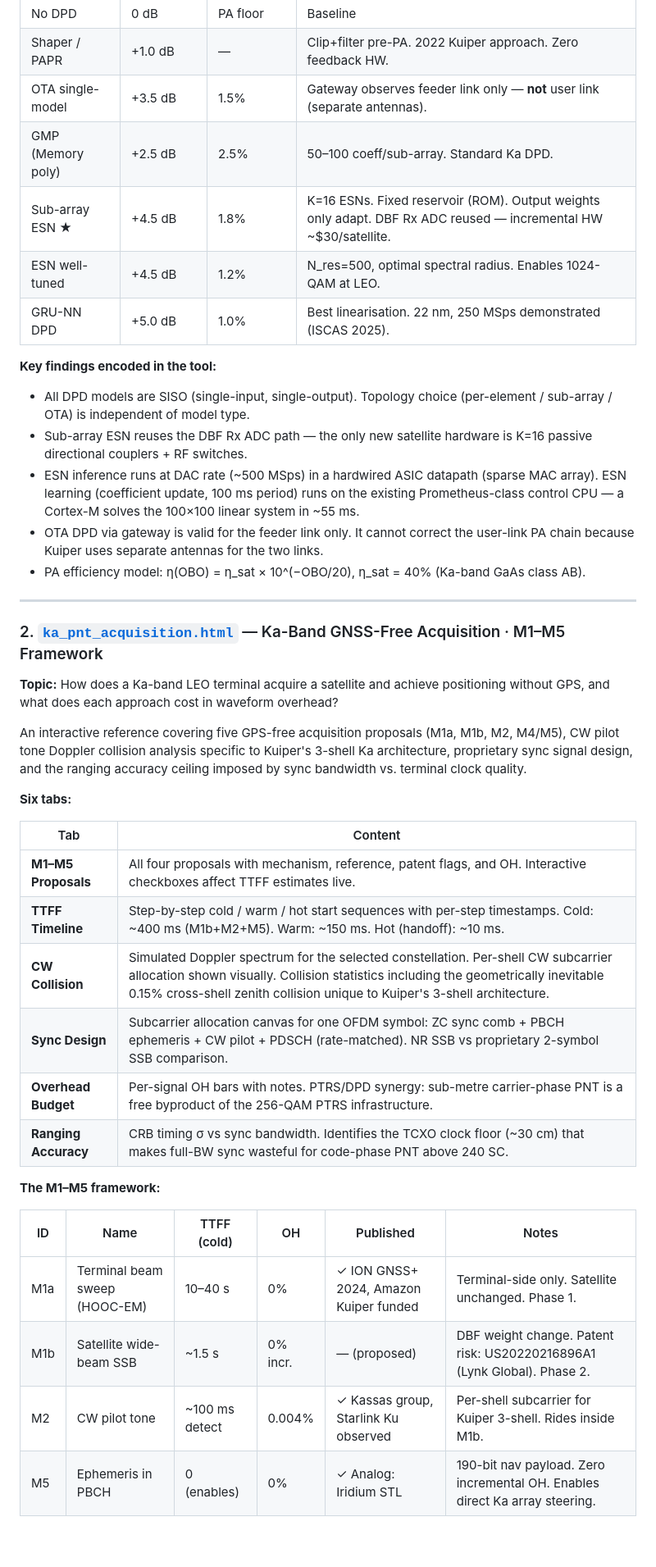
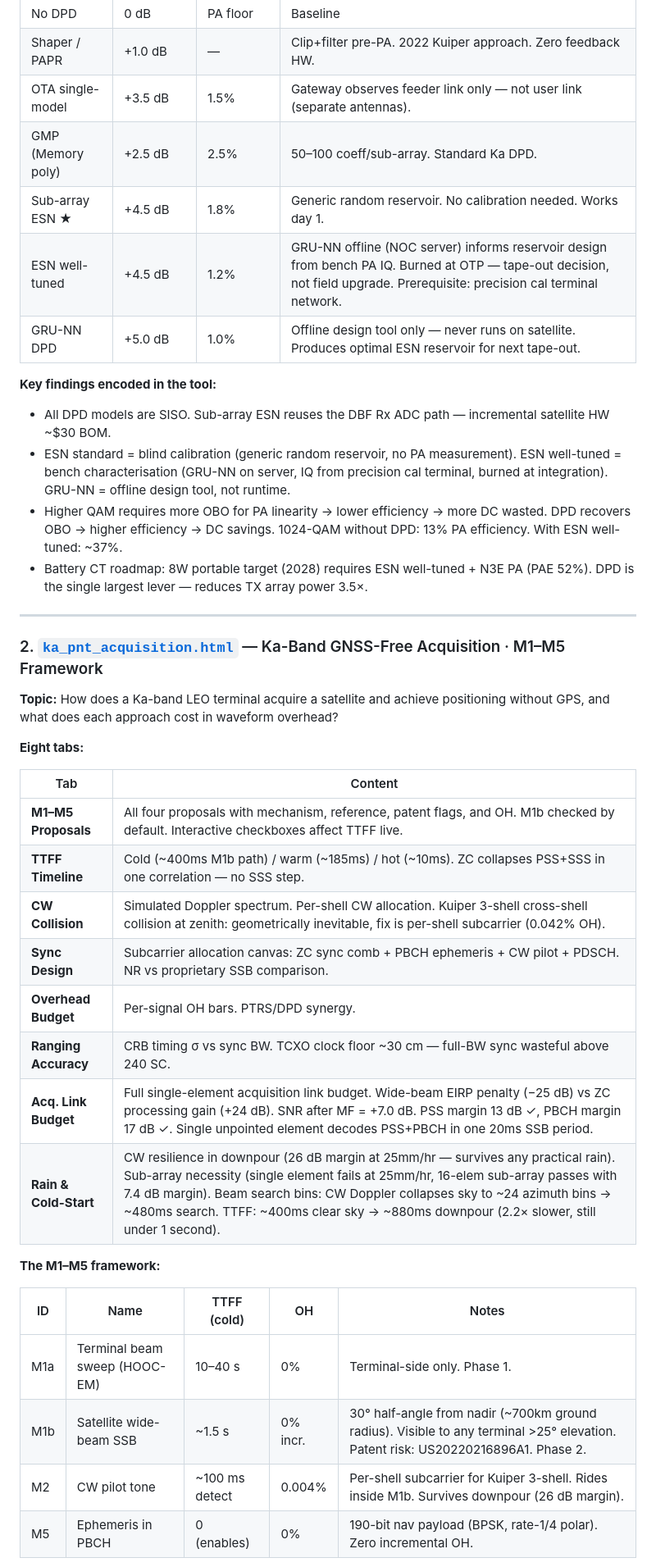
Before and after one commit to jimchakra/6G-NTN, a Markdown page: README.md, the part around one of its changes. Shown at 82% size. Drawn GitHub-style; blank space fills up the shorter version.

```diff
--- a/README.md
+++ b/README.md
@@ -52,18 +53,17 @@ power comparison.
 |---|---|---|---|
 | No DPD | 0 dB | PA floor | Baseline |
 | Shaper / PAPR | +1.0 dB | — | Clip+filter pre-PA. 2022 Kuiper approach. Zero feedback HW. |
-| OTA single-model | +3.5 dB | 1.5% | Gateway observes feeder link only — **not** user link (separate antennas). |
+| OTA single-model | +3.5 dB | 1.5% | Gateway observes feeder link only — not user link (separate antennas). |
 | GMP (Memory poly) | +2.5 dB | 2.5% | 50–100 coeff/sub-array. Standard Ka DPD. |
-| Sub-array ESN ★ | +4.5 dB | 1.8% | K=16 ESNs. Fixed reservoir (ROM). Output weights only adapt. DBF Rx ADC reused — incremental HW ~\$30/satellite. |
-| ESN well-tuned | +4.5 dB | 1.2% | N_res=500, optimal spectral radius. Enables 1024-QAM at LEO. |
-| GRU-NN DPD | +5.0 dB | 1.0% | Best linearisation. 22 nm, 250 MSps demonstrated (ISCAS 2025). |
+| Sub-array ESN ★ | +4.5 dB | 1.8% | Generic random reservoir. No calibration needed. Works day 1. |
+| ESN well-tuned | +4.5 dB | 1.2% | GRU-NN offline (NOC server) informs reservoir design from bench PA IQ. Burned at OTP — tape-out decision, not field upgrade. Prerequisite: precision cal terminal network. |
+| GRU-NN DPD | +5.0 dB | 1.0% | Offline design tool only — never runs on satellite. Produces optimal ESN reservoir for next tape-out. |
 
 **Key findings encoded in the tool:**
-- All DPD models are SISO (single-input, single-output). Topology choice (per-element / sub-array / OTA) is independent of model type.
-- Sub-array ESN reuses the DBF Rx ADC path — the only new satellite hardware is K=16 passive directional couplers + RF switches.
-- ESN inference runs at DAC rate (~500 MSps) in a hardwired ASIC datapath (sparse MAC array). ESN learning (coefficient update, 100 ms period) runs on the existing Prometheus-class control CPU — a Cortex-M solves the 100×100 linear system in ~55 ms.
-- OTA DPD via gateway is valid for the feeder link only. It cannot correct the user-link PA chain because Kuiper uses separate antennas for the two links.
-- PA efficiency model: η(OBO) = η_sat × 10^(−OBO/20), η_sat = 40% (Ka-band GaAs class AB).
+- All DPD models are SISO. Sub-array ESN reuses the DBF Rx ADC path — incremental satellite HW ~$30 BOM.
+- ESN standard = blind calibration (generic random reservoir, no PA measurement). ESN well-tuned = bench characterisation (GRU-NN on server, IQ from precision cal terminal, burned at integration). GRU-NN = offline design tool, not runtime.
+- Higher QAM requires more OBO for PA linearity → lower efficiency → more DC wasted. DPD recovers OBO → higher efficiency → DC savings. 1024-QAM without DPD: 13% PA efficiency. With ESN well-tuned: ~37%.
+- Battery CT roadmap: 8W portable target (2028) requires ESN well-tuned + N3E PA (PAE 52%). DPD is the single largest lever — reduces TX array power 3.5×.
 
 ---
 
@@ -72,28 +72,25 @@ power comparison.
 **Topic:** How does a Ka-band LEO terminal acquire a satellite and achieve
 positioning without GPS, and what does each approach cost in waveform overhead?
 
-An interactive reference covering five GPS-free acquisition proposals (M1a,
-M1b, M2, M4/M5), CW pilot tone Doppler collision analysis specific to Kuiper's
-3-shell Ka architecture, proprietary sync signal design, and the ranging
-accuracy ceiling imposed by sync bandwidth vs. terminal clock quality.
-
-**Six tabs:**
+**Eight tabs:**
 
 | Tab | Content |
 |---|---|
-| **M1–M5 Proposals** | All four proposals with mechanism, reference, patent flags, and OH. Interactive checkboxes affect TTFF estimates live. |
-| **TTFF Timeline** | Step-by-step cold / warm / hot start sequences with per-step timestamps. Cold: ~400 ms (M1b+M2+M5). Warm: ~150 ms. Hot (handoff): ~10 ms. |
-| **CW Collision** | Simulated Doppler spectrum for the selected constellation. Per-shell CW subcarrier allocation shown visually. Collision statistics including the geometrically inevitable 0.15% cross-shell zenith collision unique to Kuiper's 3-shell architecture. |
-| **Sync Design** | Subcarrier allocation canvas for one OFDM symbol: ZC sync comb + PBCH ephemeris + CW pilot + PDSCH (rate-matched). NR SSB vs proprietary 2-symbol SSB comparison. |
-| **Overhead Budget** | Per-signal OH bars with notes. PTRS/DPD synergy: sub-metre carrier-phase PNT is a free byproduct of the 256-QAM PTRS infrastructure. |
-| **Ranging Accuracy** | CRB timing σ vs sync bandwidth. Identifies the TCXO clock floor (~30 cm) that makes full-BW sync wasteful for code-phase PNT above 240 SC. |
+| **M1–M5 Proposals** | All four proposals with mechanism, reference, patent flags, and OH. M1b checked by default. Interactive checkboxes affect TTFF live. |
+| **TTFF Timeline** | Cold (~400ms M1b path) / warm (~185ms) / hot (~10ms). ZC collapses PSS+SSS in one correlation — no SSS step. |
+| **CW Collision** | Simulated Doppler spectrum. Per-shell CW allocation. Kuiper 3-shell cross-shell collision at zenith: geometrically inevitable, fix is per-shell subcarrier (0.042% OH). |
+| **Sync Design** | Subcarrier allocation canvas: ZC sync comb + PBCH ephemeris + CW pilot + PDSCH. NR vs proprietary SSB comparison. |
+| **Overhead Budget** | Per-signal OH bars. PTRS/DPD synergy. |
+| **Ranging Accuracy** | CRB timing σ vs sync BW. TCXO clock floor ~30 cm — full-BW sync wasteful above 240 SC. |
+| **Acq. Link Budget** | Full single-element acquisition link budget. Wide-beam EIRP penalty (−25 dB) vs ZC processing gain (+24 dB). SNR after MF = +7.0 dB. PSS margin 13 dB ✓, PBCH margin 17 dB ✓. Single unpointed element decodes PSS+PBCH in one 20ms SSB period. |
+| **Rain & Cold-Start** | CW resilience in downpour (26 dB margin at 25mm/hr — survives any practical rain). Sub-array necessity (single element fails at 25mm/hr, 16-elem sub-array passes with 7.4 dB margin). Beam search bins: CW Doppler collapses sky to ~24 azimuth bins → ~480ms search. TTFF: ~400ms clear sky → ~880ms downpour (2.2× slower, still under 1 second). |
 
 **The M1–M5 framework:**
 
-| ID | Name | TTFF (cold) | OH | Published | Notes |
-|---|---|---|---|---|---|
-| M1a | Terminal beam sweep (HOOC-EM) | 10–40 s | 0% | ✓ ION GNSS+ 2024, Amazon Kuiper funded | Terminal-side only. Satellite unchanged. Phase 1. |
-| M1b | Satellite wide-beam SSB | ~1.5 s | 0% incr. | — (proposed) | DBF weight change. Patent risk: US20220216896A1 (Lynk Global). Phase 2. |
-| M2 | CW pilot tone | ~100 ms detect | 0.004% | ✓ Kassas group, Starlink Ku observed | Per-shell subcarrier for Kuiper 3-shell. Rides inside M1b. |
-| M5 | Ephemeris in PBCH | 0 (enables) | 0% | ✓ Analog: Iridium STL | 190-bit nav payload. Zero incremental OH. Enables direct Ka array steering. |
+| ID | Name | TTFF (cold) | OH | Notes |
+|---|---|---|---|---|
+| M1a | Terminal beam sweep (HOOC-EM) | 10–40 s | 0% | Terminal-side only. Phase 1. |
+| M1b | Satellite wide-beam SSB | ~1.5 s | 0% incr. | 30° half-angle from nadir (~700km ground radius). Visible to any terminal >25° elevation. Patent risk: US20220216896A1. Phase 2. |
+| M2 | CW pilot tone | ~100 ms detect | 0.004% | Per-shell subcarrier for Kuiper 3-shell. Rides inside M1b. Survives downpour (26 dB margin). |
+| M5 | Ephemeris in PBCH | 0 (enables) | 0% | 190-bit nav payload (BPSK, rate-1/4 polar). Zero incremental OH. |
 
```
Also changed, not shown: other parts of README.md (+46 -68 lines).
